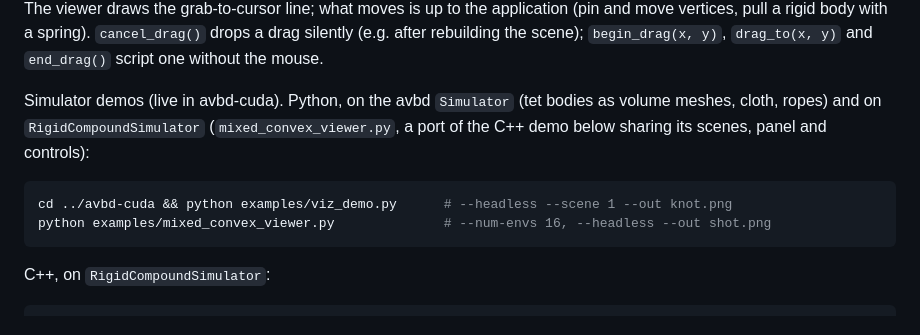
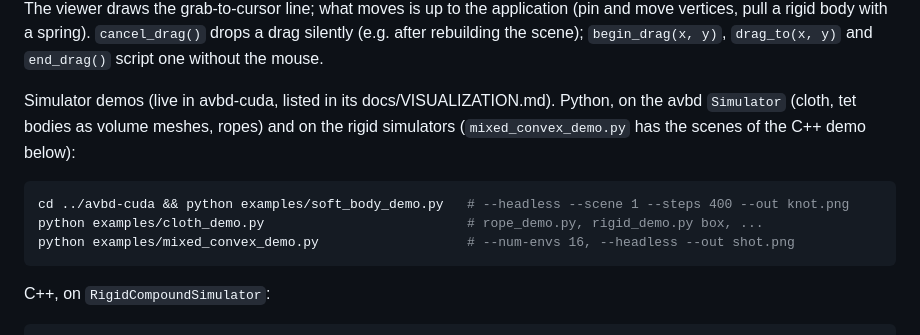
Before and after one commit to kennychufk/rillfacet, a Markdown page: README.md, the part around the change. Drawn GitHub-style.

Commit message:
README: point at the avbd-cuda demos after their move to avbd-viz
viz_demo.py and mixed_convex_viewer.py are gone; list soft_body_demo,
cloth_demo and mixed_convex_demo instead.

````diff
--- a/README.md
+++ b/README.md
@@ -82,14 +82,15 @@ vertices, pull a rigid body with a spring). `cancel_drag()` drops a drag
 silently (e.g. after rebuilding the scene); `begin_drag(x, y)`, `drag_to(x, y)`
 and `end_drag()` script one without the mouse.
 
-Simulator demos (live in avbd-cuda). Python, on the avbd `Simulator`
-(tet bodies as volume meshes, cloth, ropes) and on `RigidCompoundSimulator`
-(`mixed_convex_viewer.py`, a port of the C++ demo below sharing its scenes,
-panel and controls):
+Simulator demos (live in avbd-cuda, listed in its docs/VISUALIZATION.md).
+Python, on the avbd `Simulator` (cloth, tet bodies as volume meshes, ropes)
+and on the rigid simulators (`mixed_convex_demo.py` has the scenes of the C++
+demo below):
 
 ```bash
-cd ../avbd-cuda && python examples/viz_demo.py      # --headless --scene 1 --out knot.png
-python examples/mixed_convex_viewer.py              # --num-envs 16, --headless --out shot.png
+cd ../avbd-cuda && python examples/soft_body_demo.py   # --headless --scene 1 --steps 400 --out knot.png
+python examples/cloth_demo.py                          # rope_demo.py, rigid_demo.py box, ...
+python examples/mixed_convex_demo.py                   # --num-envs 16, --headless --out shot.png
 ```
 
 C++, on `RigidCompoundSimulator`:
````
